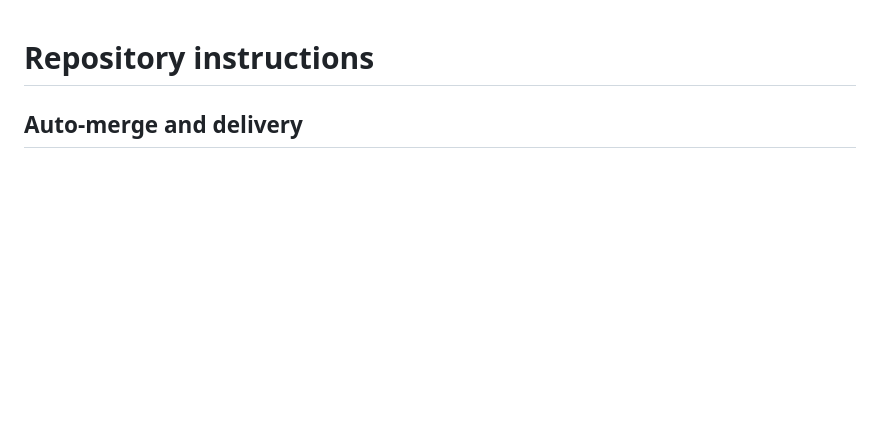
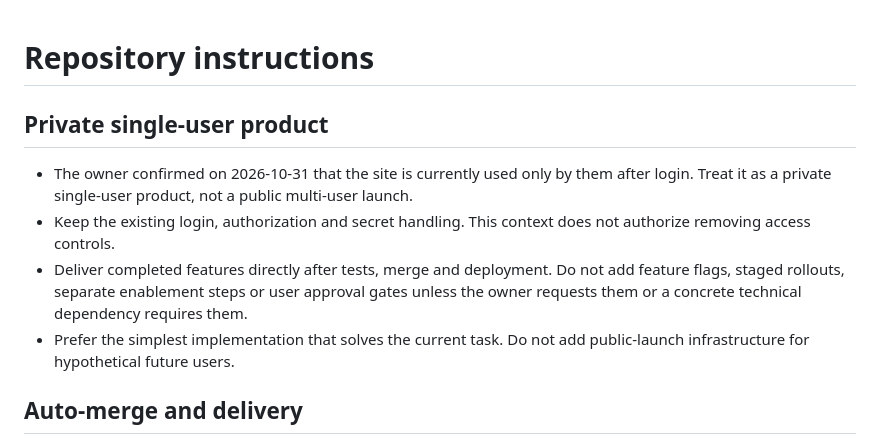
Before and after one commit to pastukhov/Waystory, a Markdown page: AGENTS.md, the part around the change. GitHub-like rendering; blank space fills up the shorter version.

Commit message:
Record private single-user scope and remove tour rollout flag (#61)

```diff
--- a/AGENTS.md
+++ b/AGENTS.md
@@ -1,4 +1,11 @@
 # Repository instructions
+
+## Private single-user product
+
+- The owner confirmed on 2026-10-31 that the site is currently used only by them after login. Treat it as a private single-user product, not a public multi-user launch.
+- Keep the existing login, authorization and secret handling. This context does not authorize removing access controls.
+- Deliver completed features directly after tests, merge and deployment. Do not add feature flags, staged rollouts, separate enablement steps or user approval gates unless the owner requests them or a concrete technical dependency requires them.
+- Prefer the simplest implementation that solves the current task. Do not add public-launch infrastructure for hypothetical future users.
 
 ## Auto-merge and delivery
 
```
Also changed, not shown: 2 other files.
